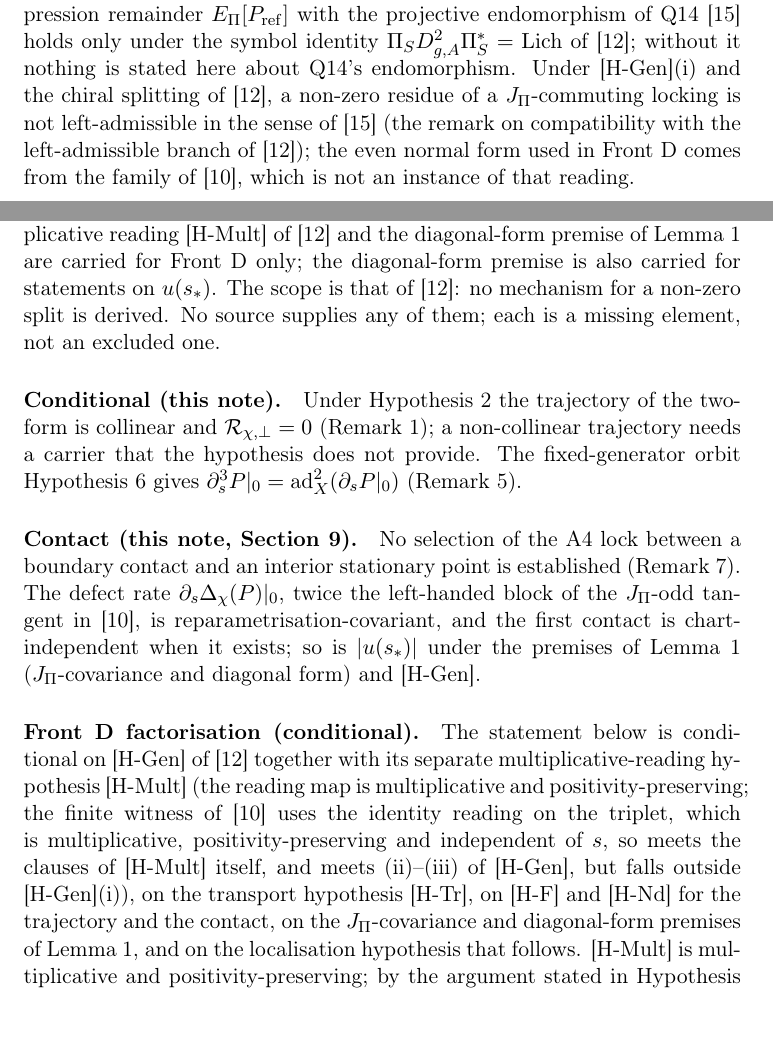
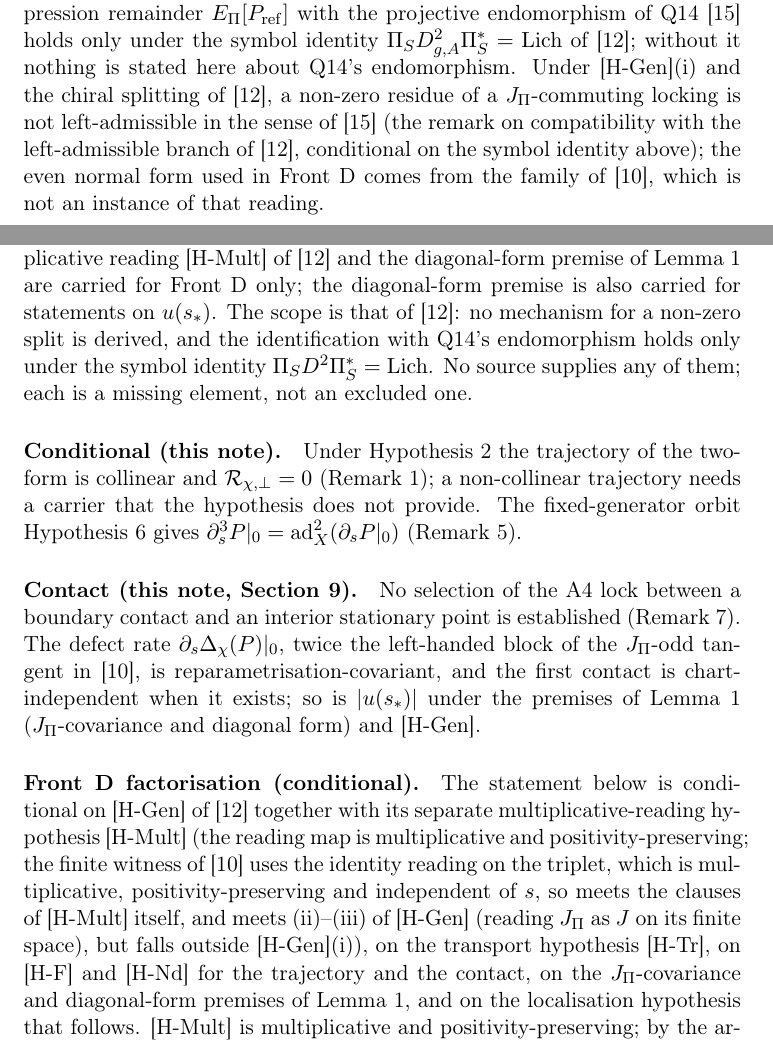
Before and after one commit to Cosmochrony/a4-note, a LaTeX paper (tex/A4Note.tex): two parts of pages 5 and 21 of 28, joined at a grey line, cut so that both start at the same text. Compiled offline with pdfLaTeX.

Commit message:
A4-Note 3.0: round 16 fixes (symbol identity in abstract/Status, witness clauses wording)

```diff
--- a/tex/A4Note.tex
+++ b/tex/A4Note.tex
@@ -178,7 +181,7 @@ Independent Researcher, France\\
     without it nothing is stated here about Q14's endomorphism.
     Under [H-Gen](i) and the chiral splitting of~\cite{Beau2026prs}, a non-zero residue of a $J_\Pi$-commuting
     locking is not left-admissible in the sense of~\cite{Beau2026q14} (the remark on compatibility with the left-admissible branch
-    of~\cite{Beau2026prs}); the even normal form used in Front D comes from the family of~\cite{Beau2026ebj}, which is
+    of~\cite{Beau2026prs}, conditional on the symbol identity above); the even normal form used in Front D comes from the family of~\cite{Beau2026ebj}, which is
     not an instance of that reading.
 
   \section{The chiral modulus is \texorpdfstring{$\JPi$}{J_Π}-odd and oriented}
@@ -969,7 +972,8 @@ Independent Researcher, France\\
       generation-reading hypothesis [H-Gen] (with the $\JPi$-compatibility and the reading map) and the first-order
       transport hypothesis [H-Tr]; the multiplicative reading [H-Mult] of~\cite{Beau2026prs} and the diagonal-form premise
       of Lemma~\ref{lem:u-odd} are carried for Front D only; the diagonal-form premise is also carried for statements on $u(s_*)$.
-      The scope is that of~\cite{Beau2026prs}: no mechanism for a non-zero split is derived.
+      The scope is that of~\cite{Beau2026prs}: no mechanism for a non-zero split is derived, and the identification with
+      Q14's endomorphism holds only under the symbol identity $\Pi_SD^2\Pi_S^*=\mathrm{Lich}$.
       No source supplies any of them; each is a missing element, not an excluded one.
 
     \paragraph{Conditional (this note).}
@@ -989,7 +993,7 @@ Independent Researcher, France\\
     \paragraph{Front D factorisation (conditional).}
       The statement below is conditional on [H-Gen] of~\cite{Beau2026prs} together with its separate multiplicative-reading
       hypothesis [H-Mult] (the reading map is multiplicative and positivity-preserving; the finite witness
-      of~\cite{Beau2026ebj} uses the identity reading on the triplet, which is multiplicative, positivity-preserving and independent of $s$, so meets the clauses of [H-Mult] itself, and meets (ii)--(iii) of [H-Gen], but falls outside [H-Gen](i)), on the transport hypothesis [H-Tr], on [H-F] and [H-Nd] for the trajectory and the contact, on the $\JPi$-covariance and diagonal-form premises of Lemma~\ref{lem:u-odd}, and on the
+      of~\cite{Beau2026ebj} uses the identity reading on the triplet, which is multiplicative, positivity-preserving and independent of $s$, so meets the clauses of [H-Mult] itself, and meets (ii)--(iii) of [H-Gen] (reading $J_\Pi$ as $J$ on its finite space), but falls outside [H-Gen](i)), on the transport hypothesis [H-Tr], on [H-F] and [H-Nd] for the trajectory and the contact, on the $\JPi$-covariance and diagonal-form premises of Lemma~\ref{lem:u-odd}, and on the
       localisation hypothesis that follows.
       [H-Mult] is multiplicative and positivity-preserving; by the argument stated in Hypothesis [H-Mult]
       of~\cite{Beau2026prs} (with $\Phi$ acting on the algebra generated by the whole family and its jets and independent
```
Also changed, not shown: tex/A4Note.tex (13 more changed lines).
